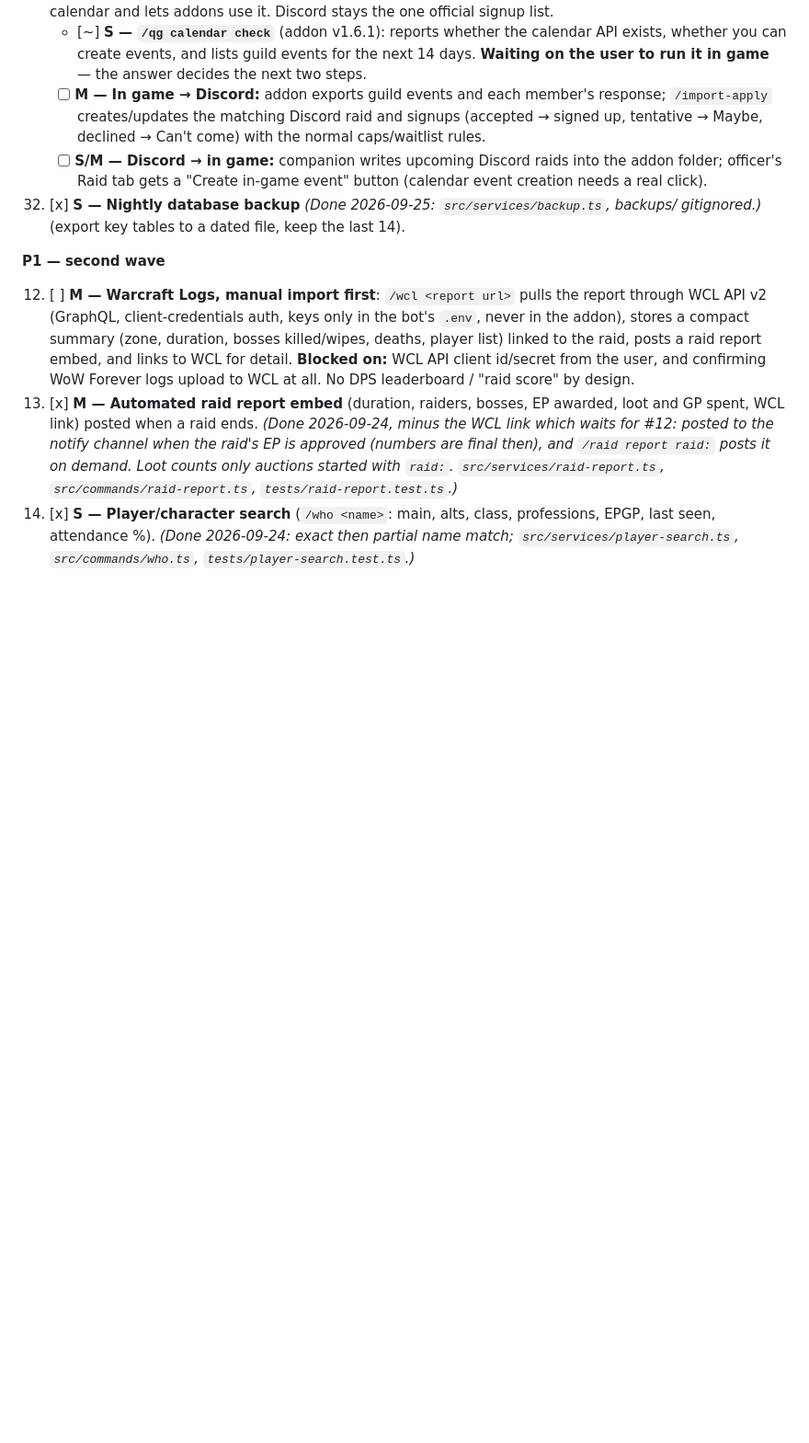
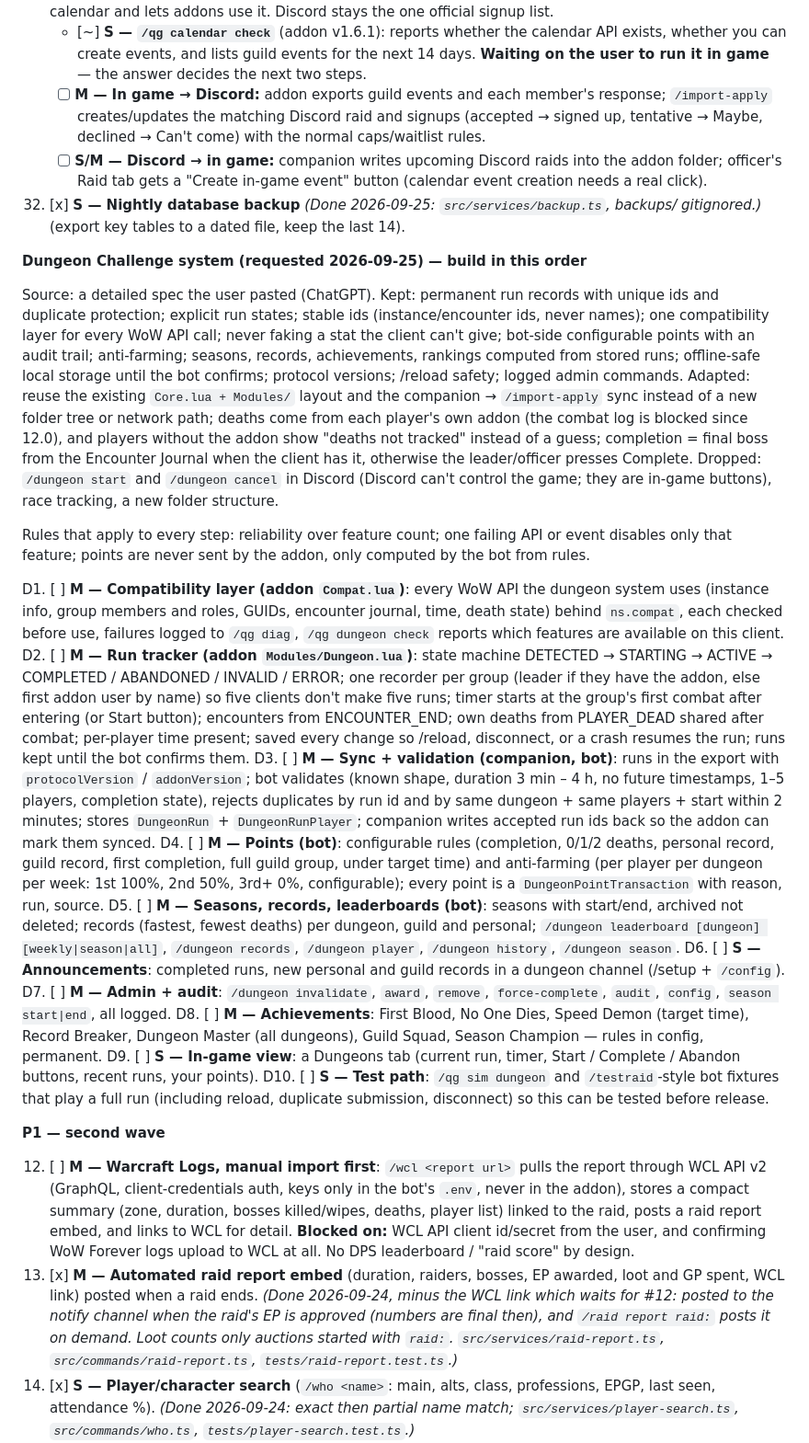
Before and after one commit to kevincaron28/QC-Gold, a Markdown page: ROADMAP.md, the part around the change. Shown at 92% size. GitHub-like rendering; blank space fills up the shorter version.

Commit message:
Roadmap: Dungeon Challenge system plan (D1-D10)
Co-Authored-By: Claude Opus 5.5 <noreply@anthropic.com>

```diff
--- a/ROADMAP.md
+++ b/ROADMAP.md
@@ -283,6 +283,73 @@ within priority. Update the checkbox the moment an item lands.
       in-game event" button (calendar event creation needs a real click).
 30. [x] **S — Nightly database backup** *(Done 2026-09-25: `src/services/backup.ts`, backups/ gitignored.)* (export key tables to a dated file,
     keep the last 14).
+
+**Dungeon Challenge system (requested 2026-09-25) — build in this order**
+
+Source: a detailed spec the user pasted (ChatGPT). Kept: permanent run
+records with unique ids and duplicate protection; explicit run states;
+stable ids (instance/encounter ids, never names); one compatibility layer
+for every WoW API call; never faking a stat the client can't give;
+bot-side configurable points with an audit trail; anti-farming;
+seasons, records, achievements, rankings computed from stored runs;
+offline-safe local storage until the bot confirms; protocol versions;
+/reload safety; logged admin commands. Adapted: reuse the existing
+`Core.lua + Modules/` layout and the companion → `/import-apply` sync
+instead of a new folder tree or network path; deaths come from each
+player's own addon (the combat log is blocked since 12.0), and players
+without the addon show "deaths not tracked" instead of a guess;
+completion = final boss from the Encounter Journal when the client has it,
+otherwise the leader/officer presses Complete. Dropped: `/dungeon start`
+and `/dungeon cancel` in Discord (Discord can't control the game; they
+are in-game buttons), race tracking, a new folder structure.
+
+Rules that apply to every step: reliability over feature count; one
+failing API or event disables only that feature; points are never sent
+by the addon, only computed by the bot from rules.
+
+D1. [ ] **M — Compatibility layer (addon `Compat.lua`)**: every WoW API
+    the dungeon system uses (instance info, group members and roles, GUIDs,
+    encounter journal, time, death state) behind `ns.compat`, each checked
+    before use, failures logged to `/qg diag`, `/qg dungeon check` reports
+    which features are available on this client.
+D2. [ ] **M — Run tracker (addon `Modules/Dungeon.lua`)**: state machine
+    DETECTED → STARTING → ACTIVE → COMPLETED / ABANDONED / INVALID / ERROR;
+    one recorder per group (leader if they have the addon, else first
+    addon user by name) so five clients don't make five runs; timer starts
+    at the group's first combat after entering (or Start button);
+    encounters from ENCOUNTER_END; own deaths from PLAYER_DEAD shared
+    after combat; per-player time present; saved every change so /reload,
+    disconnect, or a crash resumes the run; runs kept until the bot
+    confirms them.
+D3. [ ] **M — Sync + validation (companion, bot)**: runs in the export
+    with `protocolVersion` / `addonVersion`; bot validates (known shape,
+    duration 3 min – 4 h, no future timestamps, 1–5 players, completion
+    state), rejects duplicates by run id and by same dungeon + same
+    players + start within 2 minutes; stores `DungeonRun` +
+    `DungeonRunPlayer`; companion writes accepted run ids back so the addon
+    can mark them synced.
+D4. [ ] **M — Points (bot)**: configurable rules (completion, 0/1/2
+    deaths, personal record, guild record, first completion, full guild
+    group, under target time) and anti-farming (per player per dungeon per
+    week: 1st 100%, 2nd 50%, 3rd+ 0%, configurable); every point is a
+    `DungeonPointTransaction` with reason, run, source.
+D5. [ ] **M — Seasons, records, leaderboards (bot)**: seasons with
+    start/end, archived not deleted; records (fastest, fewest deaths) per
+    dungeon, guild and personal; `/dungeon leaderboard [dungeon]
+    [weekly|season|all]`, `/dungeon records`, `/dungeon player`,
+    `/dungeon history`, `/dungeon season`.
+D6. [ ] **S — Announcements**: completed runs, new personal and guild
+    records in a dungeon channel (/setup + `/config`).
+D7. [ ] **M — Admin + audit**: `/dungeon invalidate`, `award`, `remove`,
+    `force-complete`, `audit`, `config`, `season start|end`, all logged.
+D8. [ ] **M — Achievements**: First Blood, No One Dies, Speed Demon
+    (target time), Record Breaker, Dungeon Master (all dungeons), Guild
+    Squad, Season Champion — rules in config, permanent.
+D9. [ ] **S — In-game view**: a Dungeons tab (current run, timer,
+    Start / Complete / Abandon buttons, recent runs, your points).
+D10. [ ] **S — Test path**: `/qg sim dungeon` and `/testraid`-style bot
+    fixtures that play a full run (including reload, duplicate
+    submission, disconnect) so this can be tested before release.
 
 **P1 — second wave**
 
```
